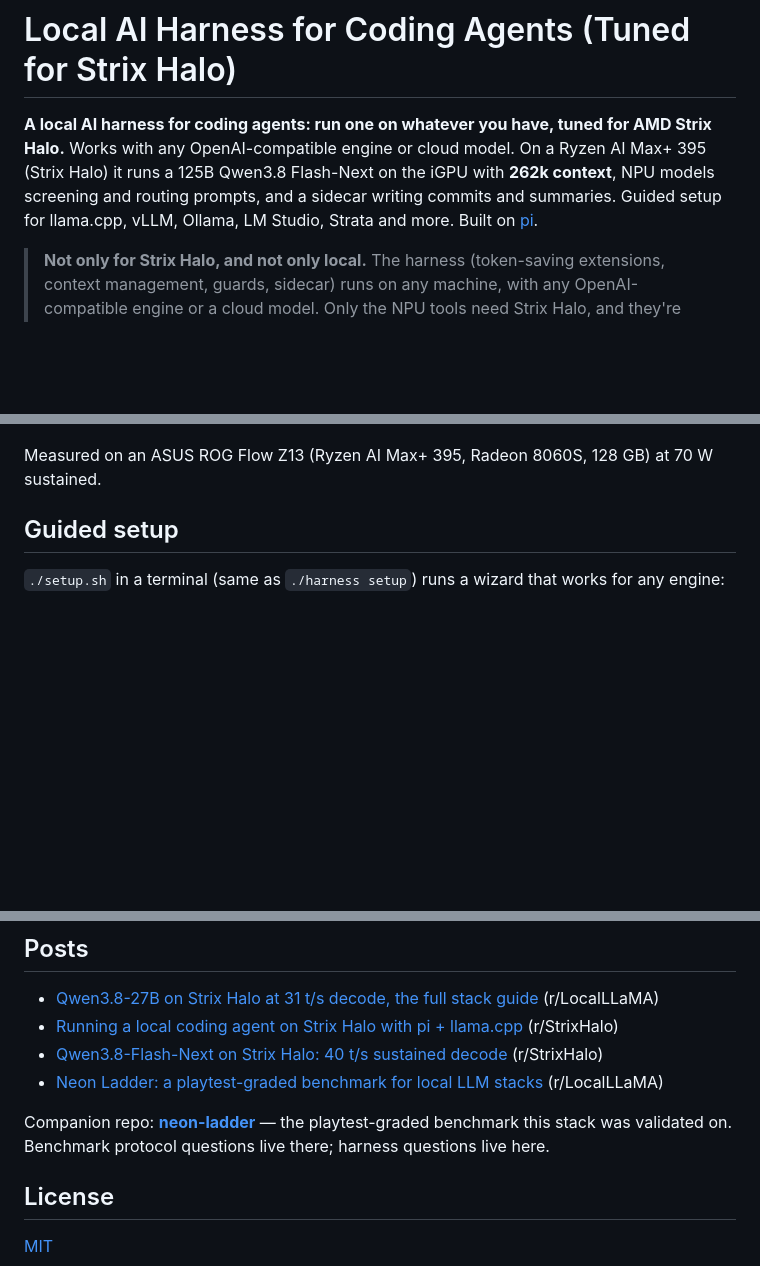
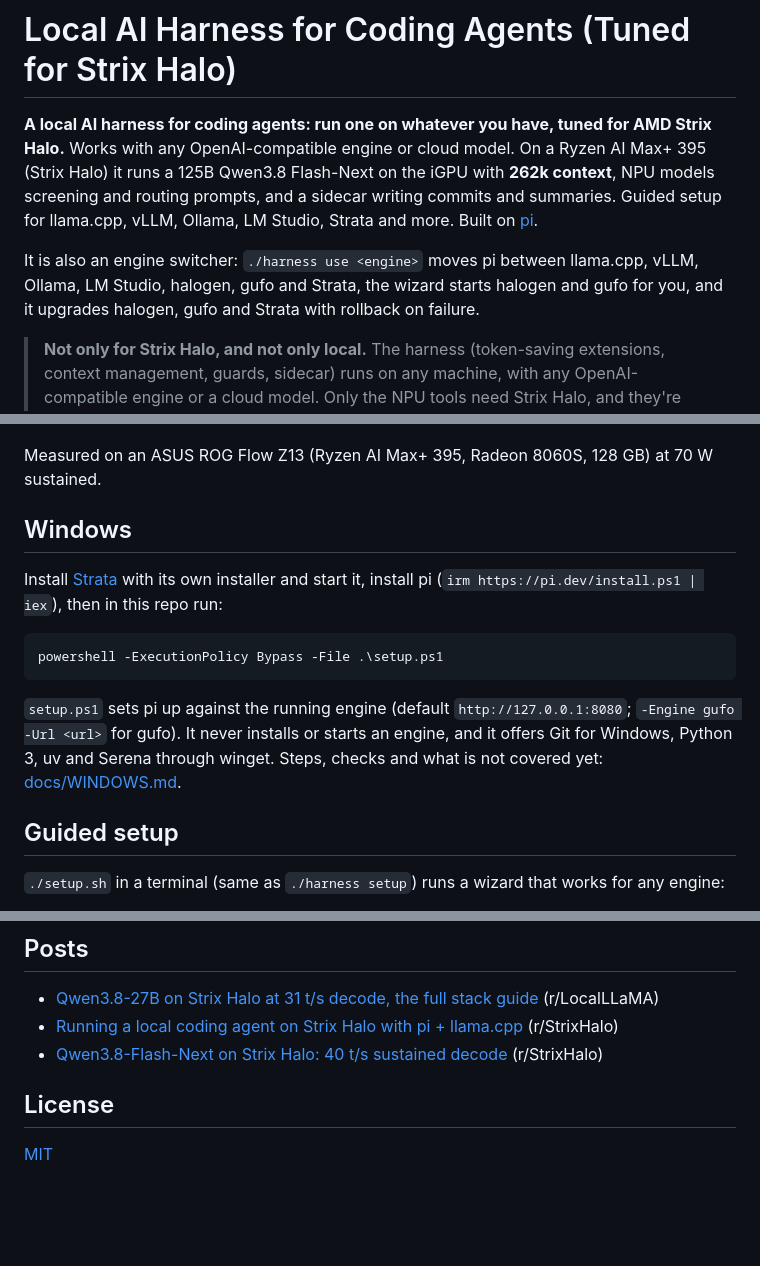
Before and after one commit to aic0d3r/qwen38-strix-halo-harness, a Markdown page: README.md, 3 parts joined by grey strips. Drawn GitHub-style; blank space fills up the shorter version.

````diff
--- a/README.md
+++ b/README.md
@@ -5,6 +5,10 @@ OpenAI-compatible engine or cloud model. On a Ryzen AI Max+ 395 (Strix Halo) it
 iGPU with **262k context**, NPU models screening and routing prompts, and a sidecar writing commits and
 summaries. Guided setup for llama.cpp, vLLM, Ollama, LM Studio, Strata and more. Built on
 [pi](https://github.com/earendil-works/pi).
+
+It is also an engine switcher: `./harness use <engine>` moves pi between llama.cpp, vLLM, Ollama, LM Studio,
+halogen, gufo and Strata, the wizard starts halogen and gufo for you, and it upgrades halogen, gufo and Strata
+with rollback on failure.
 
 > **Not only for Strix Halo, and not only local.** The harness (token-saving extensions, context
 > management, guards, sidecar) runs on any machine, with any OpenAI-compatible engine or a cloud
@@ -65,6 +69,19 @@ summaries. Guided setup for llama.cpp, vLLM, Ollama, LM Studio, Strata and more.
 ![Local Qwen3.8 Flash-Next 125B vs GLM 5.3 cloud tiers on Strix Halo: time to first token and decode tokens per second](docs/charts/local-vs-cloud.png)
 
 Measured on an ASUS ROG Flow Z13 (Ryzen AI Max+ 395, Radeon 8060S, 128 GB) at 70 W sustained.
+
+## Windows
+
+Install [Strata](https://github.com/Niko1221/Strata) with its own installer and start it, install pi
+(`irm https://pi.dev/install.ps1 | iex`), then in this repo run:
+
+```powershell
+powershell -ExecutionPolicy Bypass -File .\setup.ps1
+```
+
+`setup.ps1` sets pi up against the running engine (default `http://127.0.0.1:8080`; `-Engine gufo -Url <url>` for gufo).
+It never installs or starts an engine, and it offers Git for Windows, Python 3, uv and Serena through winget. Steps,
+checks and what is not covered yet: [docs/WINDOWS.md](docs/WINDOWS.md).
 
 ## Guided setup
 
@@ -502,11 +519,6 @@ container and your checkpoint files.
 - [Qwen3.8-27B on Strix Halo at 31 t/s decode, the full stack guide](https://www.reddit.com/r/LocalLLaMA/comments/1vsw6nz/) (r/LocalLLaMA)
 - [Running a local coding agent on Strix Halo with pi + llama.cpp](https://www.reddit.com/r/StrixHalo/comments/1w6c5nz/) (r/StrixHalo)
 - [Qwen3.8-Flash-Next on Strix Halo: 40 t/s sustained decode](https://www.reddit.com/r/StrixHalo/comments/1w6cf5t/) (r/StrixHalo)
-- [Neon Ladder: a playtest-graded benchmark for local LLM stacks](https://www.reddit.com/r/LocalLLaMA/comments/1w6cjm5/) (r/LocalLLaMA)
-
-Companion repo: **[neon-ladder](https://github.com/aic0d3r/neon-ladder)** — the playtest-graded
-benchmark this stack was validated on. Benchmark protocol questions live there; harness questions
-live here.
 
 ## License
 
````
Also changed, not shown: CHANGELOG.md (+1 -0 lines), CONTRIBUTING.md (added, +18 -0 lines), SECURITY.md (added, +10 -0 lines), docs/WINDOWS.md (added, +48 -0 lines), docs/brand/hero.png, docs/brand/social-preview.png, 7 other files.
